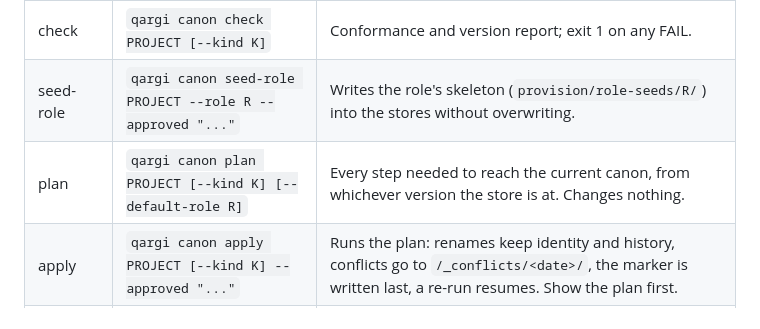
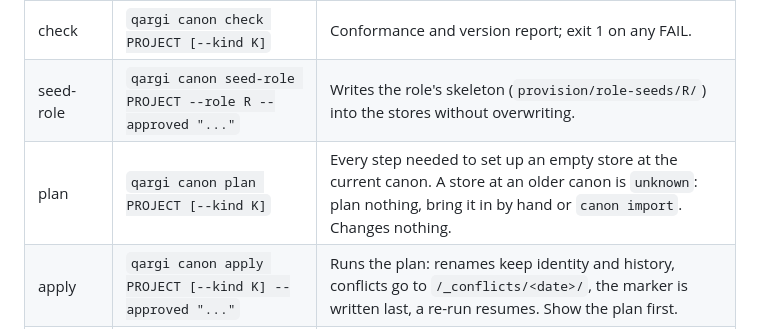
Before and after one commit to rett/qargi, a Markdown page: skills/qargi-memory/SKILL.md, the part around the change. GitHub-like rendering.

Commit message:
Docs: canon plan without default-role, members keyed by project in README and skills

```diff
--- a/skills/qargi-memory/SKILL.md
+++ b/skills/qargi-memory/SKILL.md
@@ -32,7 +32,7 @@ only its own role's index, never another role's folder.
 |---|---|---|
 | check | `qargi canon check PROJECT [--kind K]` | Conformance and version report; exit 1 on any FAIL. |
 | seed-role | `qargi canon seed-role PROJECT --role R --approved "..."` | Writes the role's skeleton (`provision/role-seeds/R/`) into the stores without overwriting. |
-| plan | `qargi canon plan PROJECT [--kind K] [--default-role R]` | Every step needed to reach the current canon, from whichever version the store is at. Changes nothing. |
+| plan | `qargi canon plan PROJECT [--kind K]` | Every step needed to set up an empty store at the current canon. A store at an older canon is `unknown`: plan nothing, bring it in by hand or `canon import`. Changes nothing. |
 | apply | `qargi canon apply PROJECT [--kind K] --approved "..."` | Runs the plan: renames keep identity and history, conflicts go to `/_conflicts/<date>/`, the marker is written last, a re-run resumes. Show the plan first. |
 | import | `qargi canon import PROJECT --from STORE --role R --map docs-v0 [--approved "..."]` | Merges a foreign store (the old documentation store layout) into `roles/<R>/` with relevant folder names (numbered prefixes removed, references rewritten); curated parts into the reference store, history into the memory store. The source is only read. |
 | promote | `qargi canon promote PROJECT --kind K --path /roles/R/... --approved "..."` | Moves a role's file to `shared/` when every role needs it. |
```
Also changed, not shown: skills/qargi-instances/SKILL.md (+1 -1 lines), skills/qargi-project/SKILL.md (+1 -1 lines).
